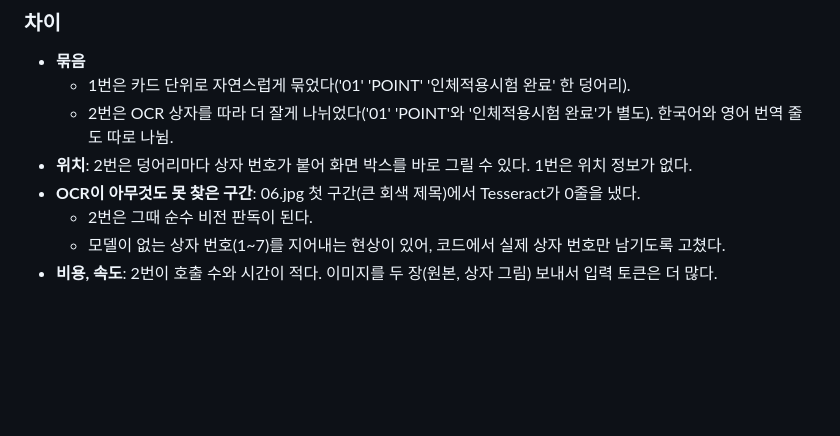
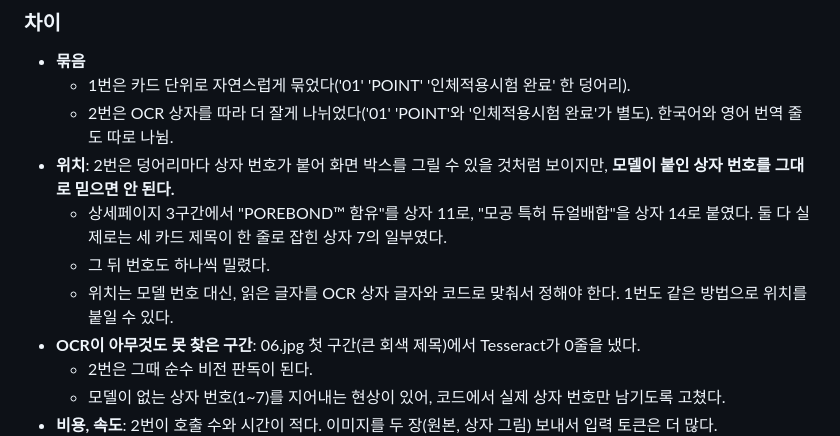
Before and after one commit to SKALA-AI-Agent-Capstone/ai_agent, a Markdown page: experiments/ocr_test/README.md, the part around the change. Rendered like a GitHub page; blank space fills up the shorter version.

Commit message:
experiment: note that model-cited box numbers drift from real OCR boxes

```diff
--- a/experiments/ocr_test/README.md
+++ b/experiments/ocr_test/README.md
@@ -42,7 +42,10 @@ sh experiments/ocr_test/run.sh      # http://127.0.0.1:8090 에서 이미지를
 - **묶음**
   - 1번은 카드 단위로 자연스럽게 묶었다('01' 'POINT' '인체적용시험 완료' 한 덩어리).
   - 2번은 OCR 상자를 따라 더 잘게 나뉘었다('01' 'POINT'와 '인체적용시험 완료'가 별도). 한국어와 영어 번역 줄도 따로 나뉨.
-- **위치**: 2번은 덩어리마다 상자 번호가 붙어 화면 박스를 바로 그릴 수 있다. 1번은 위치 정보가 없다.
+- **위치**: 2번은 덩어리마다 상자 번호가 붙어 화면 박스를 그릴 수 있을 것처럼 보이지만, **모델이 붙인 상자 번호를 그대로 믿으면 안 된다.**
+  - 상세페이지 3구간에서 "POREBOND™ 함유"를 상자 11로, "모공 특허 듀얼배합"을 상자 14로 붙였다. 둘 다 실제로는 세 카드 제목이 한 줄로 잡힌 상자 7의 일부였다.
+  - 그 뒤 번호도 하나씩 밀렸다.
+  - 위치는 모델 번호 대신, 읽은 글자를 OCR 상자 글자와 코드로 맞춰서 정해야 한다. 1번도 같은 방법으로 위치를 붙일 수 있다.
 - **OCR이 아무것도 못 찾은 구간**: 06.jpg 첫 구간(큰 회색 제목)에서 Tesseract가 0줄을 냈다.
   - 2번은 그때 순수 비전 판독이 된다.
   - 모델이 없는 상자 번호(1~7)를 지어내는 현상이 있어, 코드에서 실제 상자 번호만 남기도록 고쳤다.
```
